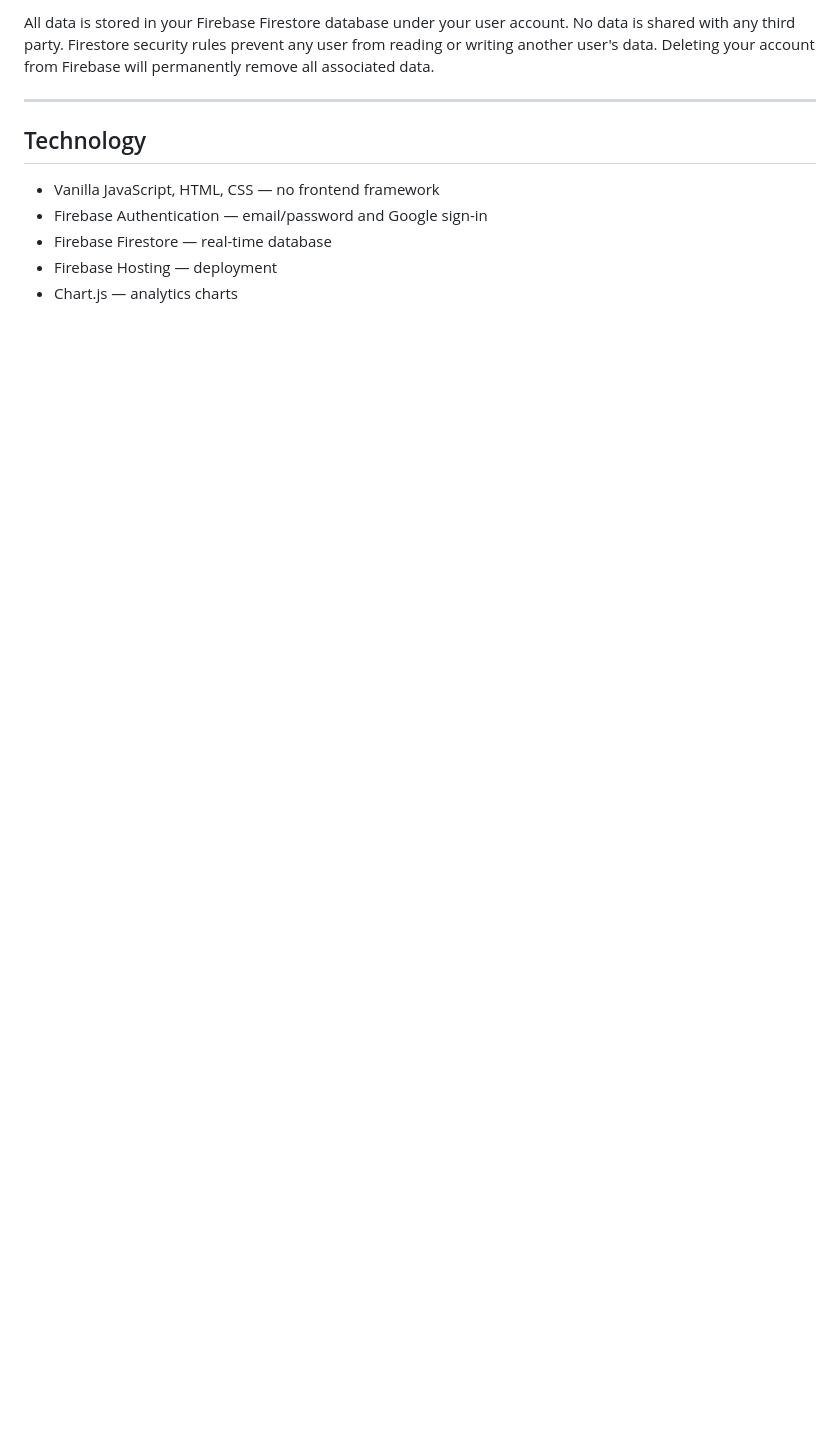
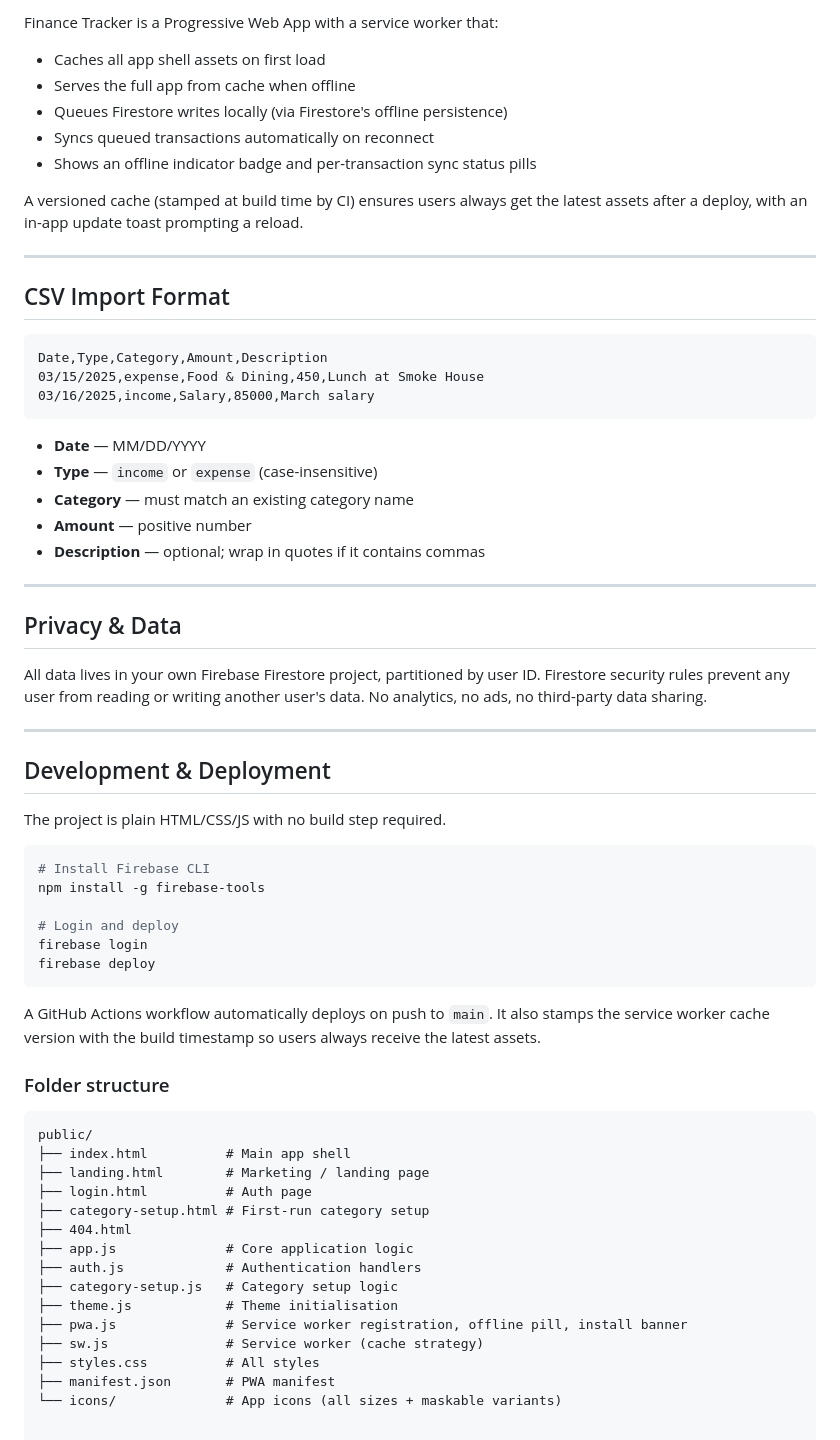
Before and after one commit to itisatharva/finance_tracker, a Markdown page: README.md, the part around one of its changes. Rendered like a GitHub page; blank space fills up the shorter version.

````diff
--- a/README.md
+++ b/README.md
@@ -137,12 +145,68 @@ Signs you out of the current session and returns you to the login page.
 
-All data is stored in your Firebase Firestore database under your user account. No data is shared with any third party. Firestore security rules prevent any user from reading or writing another user's data. Deleting your account from Firebase will permanently remove all associated data.
+Finance Tracker is a Progressive Web App with a service worker that:
+
+- Caches all app shell assets on first load
+- Serves the full app from cache when offline
+- Queues Firestore writes locally (via Firestore's offline persistence)
+- Syncs queued transactions automatically on reconnect
+- Shows an offline indicator badge and per-transaction sync status pills
+
+A versioned cache (stamped at build time by CI) ensures users always get the latest assets after a deploy, with an in-app update toast prompting a reload.
 
 ---
 
-## Technology
+## CSV Import Format
 
-- Vanilla JavaScript, HTML, CSS — no frontend framework
-- Firebase Authentication — email/password and Google sign-in
-- Firebase Firestore — real-time database
-- Firebase Hosting — deployment
-- Chart.js — analytics charts
+```
+Date,Type,Category,Amount,Description
+03/15/2025,expense,Food & Dining,450,Lunch at Smoke House
+03/16/2025,income,Salary,85000,March salary
+```
+
+- **Date** — MM/DD/YYYY
+- **Type** — `income` or `expense` (case-insensitive)
+- **Category** — must match an existing category name
+- **Amount** — positive number
+- **Description** — optional; wrap in quotes if it contains commas
+
+---
+
+## Privacy & Data
+
+All data lives in your own Firebase Firestore project, partitioned by user ID. Firestore security rules prevent any user from reading or writing another user's data. No analytics, no ads, no third-party data sharing.
+
+---
+
+## Development & Deployment
+
+The project is plain HTML/CSS/JS with no build step required.
+
+```bash
+# Install Firebase CLI
+npm install -g firebase-tools
+
+# Login and deploy
+firebase login
+firebase deploy
+```
+
+A GitHub Actions workflow automatically deploys on push to `main`. It also stamps the service worker cache version with the build timestamp so users always receive the latest assets.
+
+### Folder structure
+
+```
+public/
+├── index.html          # Main app shell
+├── landing.html        # Marketing / landing page
+├── login.html          # Auth page
+├── category-setup.html # First-run category setup
+├── 404.html
+├── app.js              # Core application logic
+├── auth.js             # Authentication handlers
+├── category-setup.js   # Category setup logic
+├── theme.js            # Theme initialisation
+├── pwa.js              # Service worker registration, offline pill, install banner
+├── sw.js               # Service worker (cache strategy)
+├── styles.css          # All styles
+├── manifest.json       # PWA manifest
+└── icons/              # App icons (all sizes + maskable variants)
````
Also changed, not shown: other parts of README.md (+76 -68 lines).
